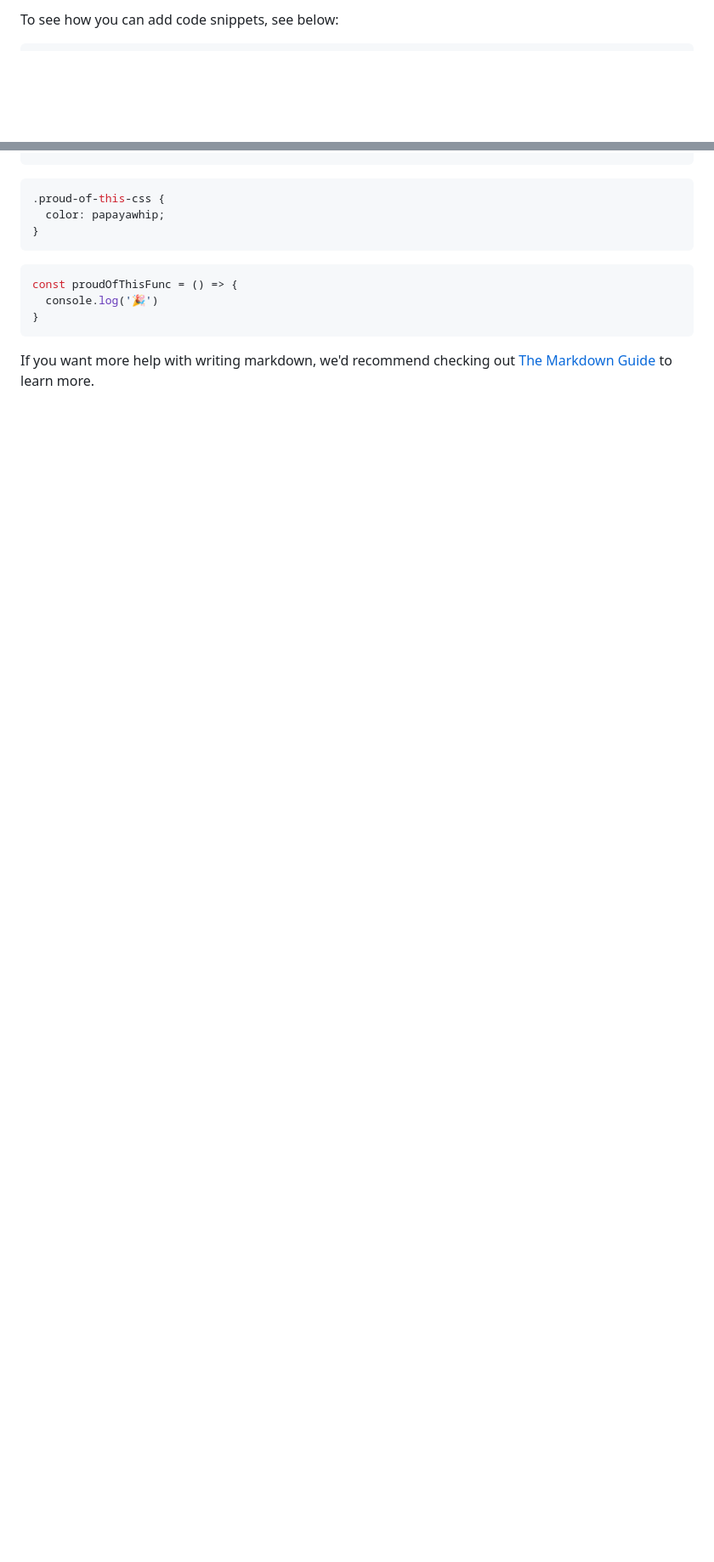
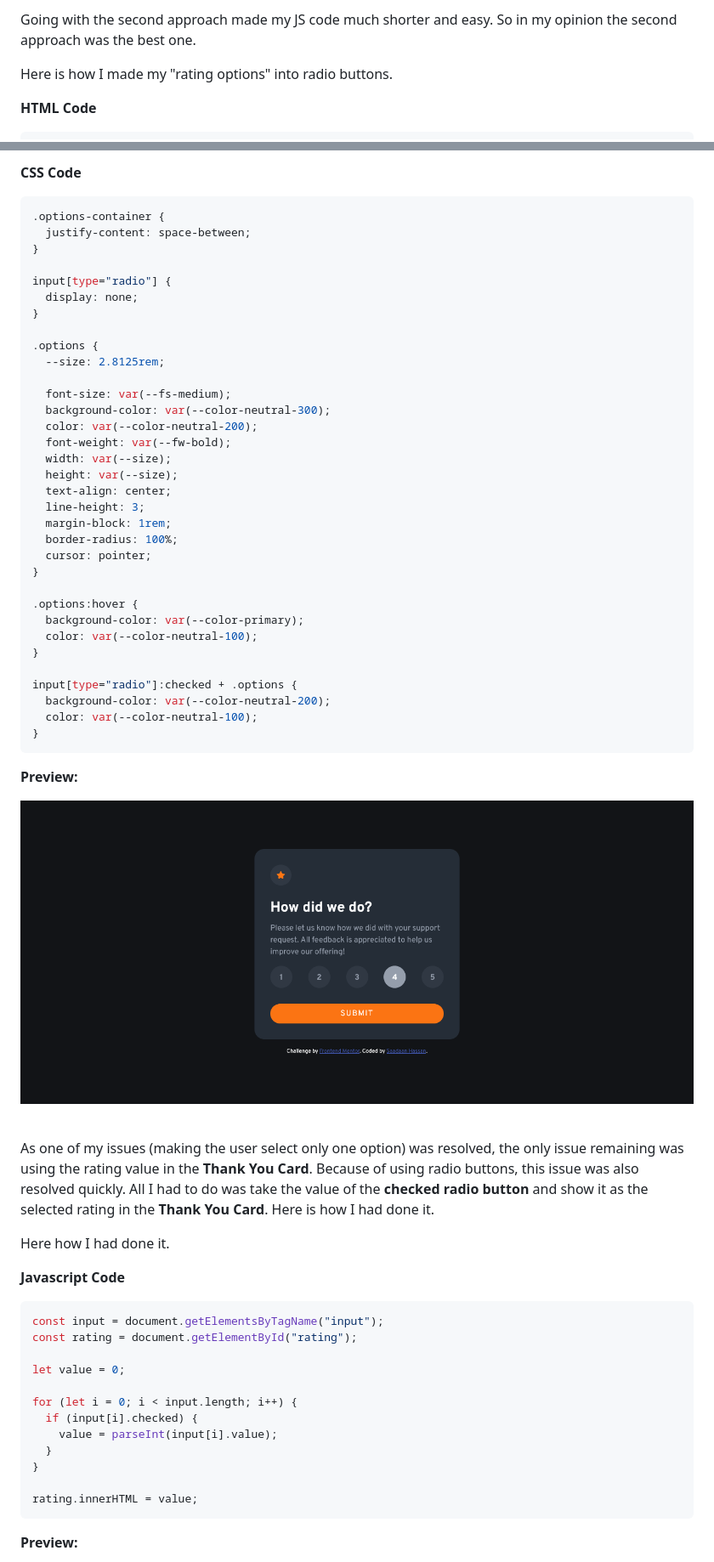
Before and after one commit to Saadaan-Hassan/Interactive-Rating-Card, a Markdown page: README.md, 2 parts joined by grey strips. Shown: that part at 85% size. Drawn GitHub-style; pictures changed too: Screenshots/selected-rating-preview.png (added); blank space fills up the shorter version.

````diff
--- a/README.md
+++ b/README.md
@@ -67,4 +65,8 @@ Use this section to recap over some of your major learnings while working throug
 
-To see how you can add code snippets, see below:
+Going with the second approach made my JS code much shorter and easy. So in my opinion the second approach was the best one.
+
+Here is how I made my "rating options" into radio buttons.
+
+**HTML Code**
 
 ```html
@@ -72,14 +104,67 @@ To see how you can add code snippets, see below:
 ```
+
+**CSS Code**
+
 ```css
-.proud-of-this-css {
-  color: papayawhip;
+.options-container {
+  justify-content: space-between;
+}
+
+input[type="radio"] {
+  display: none;
+}
+
+.options {
+  --size: 2.8125rem;
+
+  font-size: var(--fs-medium);
+  background-color: var(--color-neutral-300);
+  color: var(--color-neutral-200);
+  font-weight: var(--fw-bold);
+  width: var(--size);
+  height: var(--size);
+  text-align: center;
+  line-height: 3;
+  margin-block: 1rem;
+  border-radius: 100%;
+  cursor: pointer;
+}
+
+.options:hover {
+  background-color: var(--color-primary);
+  color: var(--color-neutral-100);
+}
+
+input[type="radio"]:checked + .options {
+  background-color: var(--color-neutral-200);
+  color: var(--color-neutral-100);
 }
 ```
+**Preview:**
+
+![Desktop Thank You Preview](./Screenshots/selected-rating-preview.png)
+
+<br>As one of my issues (making the user select only one option) was resolved, the only issue remaining was using the rating value in the **Thank You Card**. Because of using radio buttons, this issue was also resolved quickly. All I had to do was take the value of the **checked radio button** and show it as the selected rating in the **Thank You Card**.
+Here is how I had done it.
+
+Here how I had done it.
+
+**Javascript Code**
+
 ```js
-const proudOfThisFunc = () => {
-  console.log('🎉')
+const input = document.getElementsByTagName("input");
+const rating = document.getElementById("rating");
+
+let value = 0;
+
+for (let i = 0; i < input.length; i++) {
+  if (input[i].checked) {
+    value = parseInt(input[i].value);
+  }
 }
+
+rating.innerHTML = value;
 ```
 
-If you want more help with writing markdown, we'd recommend checking out [The Markdown Guide](https://www.markdownguide.org/) to learn more.
+**Preview:**
 
````
Also changed, not shown: other parts of README.md (+51 -42 lines), Screenshots/desktop-rating-preview.png (added), Screenshots/desktop-thank-you-preview.png (added), Screenshots/mobile-rating-preview.png (added), Screenshots/mobile-thank-you-preview.png (added), 3 other files.
